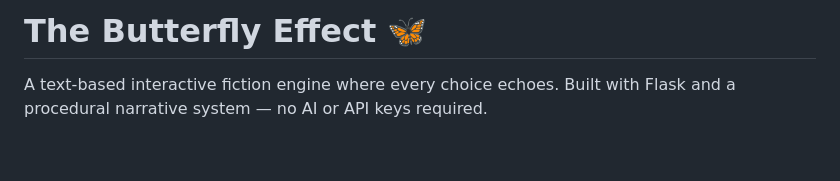
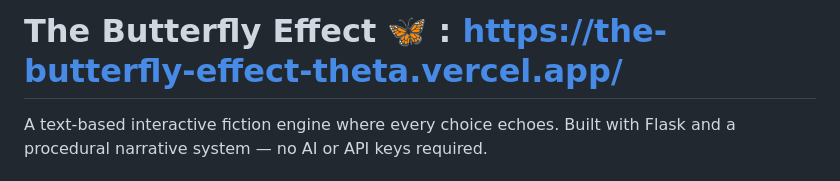
Before and after one commit to kaunshivansh/The_Butterfly_Effect, a Markdown page: README.md, the part around the change. Drawn GitHub-style; blank space fills up the shorter version.

Commit message:
Modify title in README to include project link
Updated project title to include the live link.

```diff
--- a/README.md
+++ b/README.md
@@ -1,4 +1,4 @@
-# The Butterfly Effect 🦋
+# The Butterfly Effect 🦋 : https://the-butterfly-effect-theta.vercel.app/
 
 A text-based interactive fiction engine where every choice echoes. Built with Flask and a procedural narrative system — no AI or API keys required.
 
```
